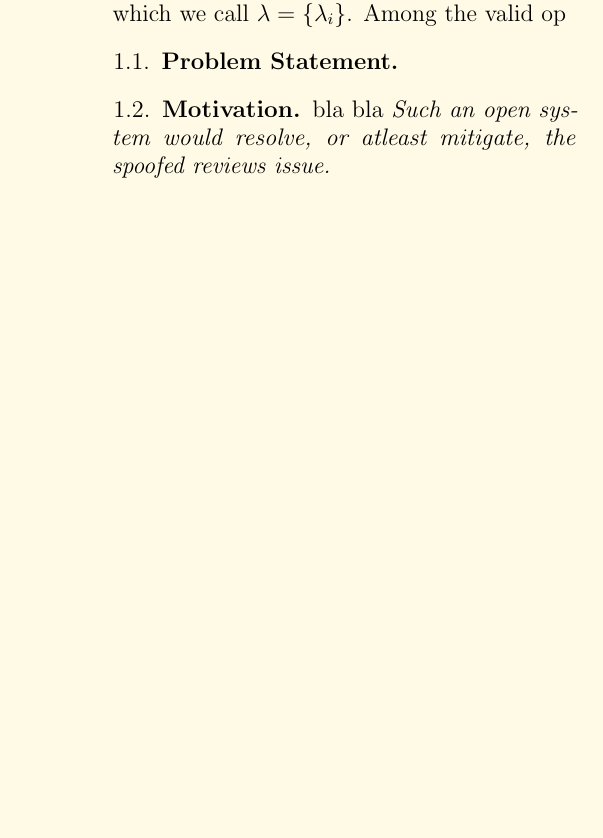
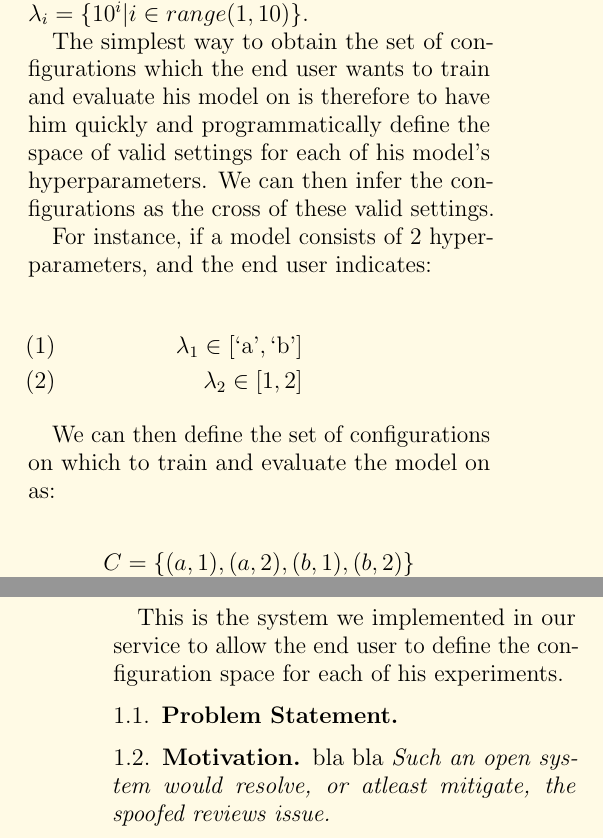
Before and after one commit to 6998/ml-runner-paper, a LaTeX paper (Paper.tex): part of one column of page 1 of 9 before the commit and two parts of the columns of pages 1 and 2 of 9 after it, the two joined at a grey line, cut at the place of the change, the shorter picture padded with empty space. Compiled offline with pdfLaTeX; a LaTeX package or settings file that is missing is left out.

Commit message:
introduction + changes

```diff
--- a/Paper.tex
+++ b/Paper.tex
@@ -25,6 +25,8 @@
 %,pagebackref=true
 \usepackage{tabu} %requires array.
 
+\def\param{\lambda}
+\def\reals{\mathbb{R}}
 \def\file{\mathcal{F}}
 \def\filehash{\sigma_F}
 \def\key{K}
@@ -95,7 +97,7 @@
 % Summary/Conclusion
 % Code Documentation
 
-\title{ML-Runner: A Scalable Cloud System for Machine \& Distributed Learning} %\\ {\smaller \textbf{Project Report \YellowPaperVersionNumber}}}
+\title{ML-Runner: A Scalable Cloud Service for Machine \& Distributed Learning} %\\ {\smaller \textbf{Project Report \YellowPaperVersionNumber}}}
 \author{
     Barak Ben Noon (bb2762@columbia.edu) \\
     James Maxwell Stenger (jms2431@columbia.edu)
@@ -127,5 +129,3 @@ The platform subsequently trains and evaluates the model in each those of config
 % -------------- INTRODUCTION --------------
 % ------------------------------------------
 \section{Introduction}\label{sec:introduction}
-Machine learning models typically involve some number of configurable hyperparameters which we call $\lambda = \{ \lambda_i \}$.
-Among the valid op
@@ -132,5 +143,25 @@ Among the valid op
+However, for such hyperparameters, the end user can easily define some set of values which he wishes to test, \eg $\lambda_i = \{ 10^i | i \in range(1, 10)\}$.
+
+The simplest way to obtain the set of configurations which the end user wants to train and evaluate his model on is therefore to have him quickly and programmatically define the space of valid settings for each of his model's hyperparameters.
+We can then infer the configurations as the cross of these valid settings.
+
+For instance, if a model consists of 2 hyperparameters, and the end user indicates:
+
+\begin{eqnarray}
+\param_1 \in [\text{`a'}, \text{`b'}] \\
+\param_2 \in [1, 2]
+\end{eqnarray}
+
+We can then define the set of configurations on which to train and evaluate the model on as:
+
+\[
+C = \{(a, 1), (a, 2), (b, 1), (b, 2)\}
+\]
+
+This is the system we implemented in our service to allow the end user to define the configuration space for each of his experiments.
 
 \subsection{Problem Statement} \label{ch:problem_statement}
+
 \subsection{Motivation} \label{ch:motivation}
 bla bla \textit{Such an open system would resolve, or atleast mitigate, the spoofed reviews issue.}
 
```
Also changed, not shown: Paper.tex (11 more changed lines).
